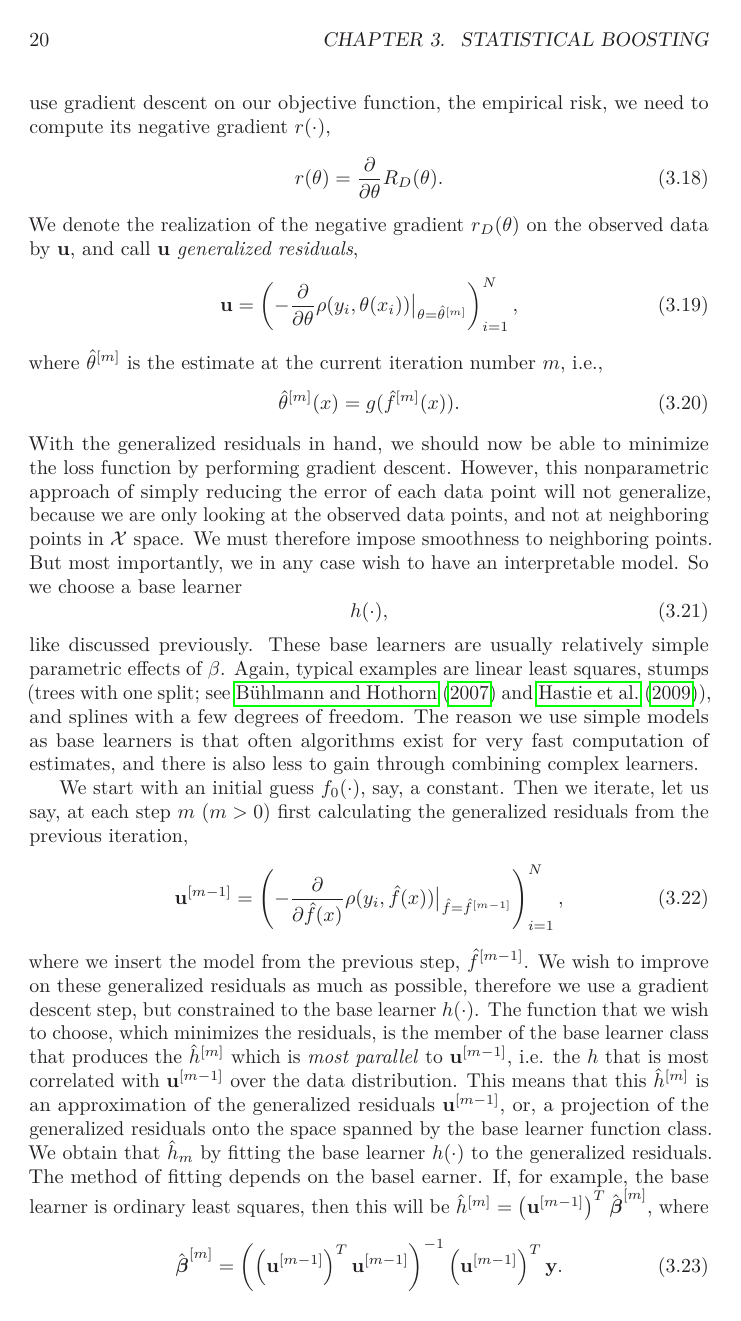
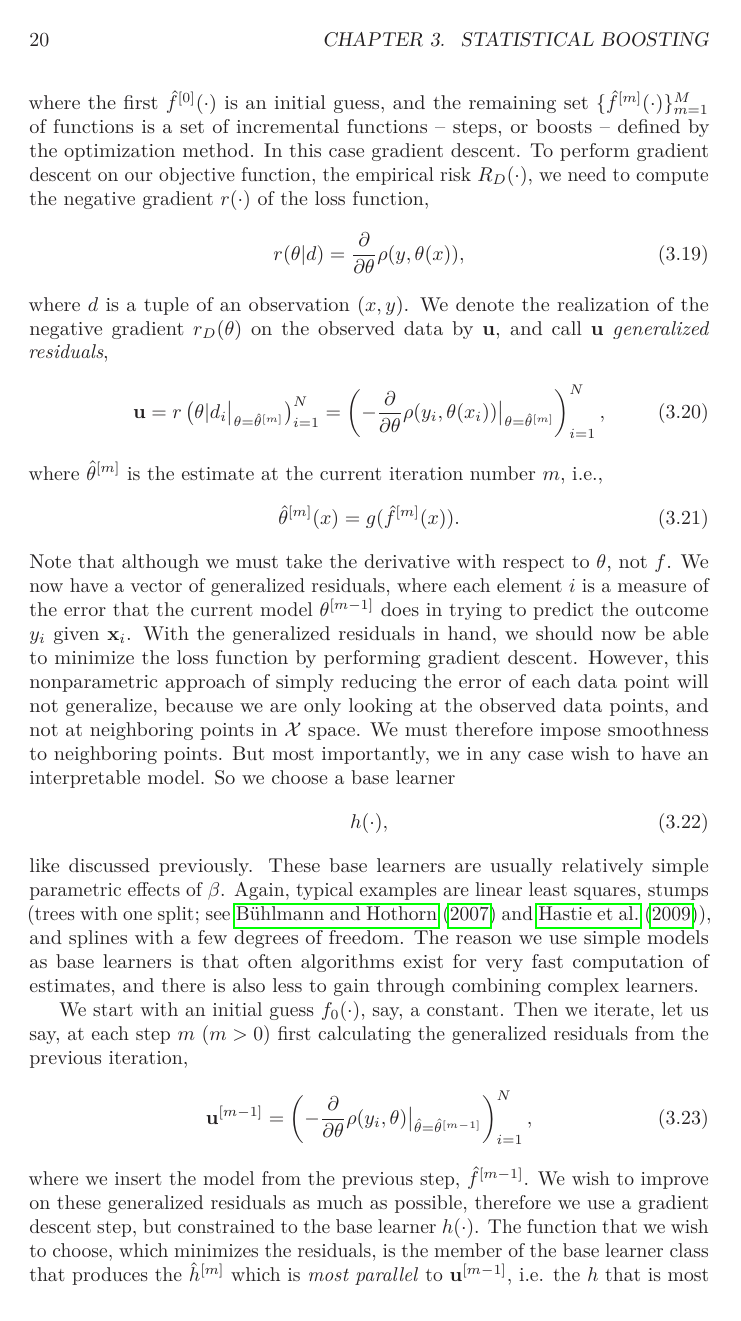
Before and after one commit to vegarsti/thesis, a LaTeX thesis (text/main.tex, which reads text/sections/chapter3.tex): page 32 of 68. The pictures show the PDF file text/main.pdf that the author committed with the source.

Commit message:
More notation

```diff
--- a/text/sections/chapter3.tex
+++ b/text/sections/chapter3.tex
@@ -131,6 +133,6 @@ In a seminal paper, \citet{friedman2001} developed an iterative algorithm for fi
 Now, consider the problem of finding an additive predictor \eqref{eq:gam} which minimizes the empirical risk of a chosen loss function on a data set $D=\{x_i,y_i\}_{i=1}^N$,
-\begin{equation}
-    \hat{f}=\argmin_{f}R_D(\theta)=\argmin_{f}\sum_{i=1}^n\rho(\y_i,\theta(\x_i)),
+\begin{equation}\label{eq:argmin-theta}
+    \theta^*=\argmin_{\theta}R_D(\theta)=\argmin_{\theta}\sum_{i=1}^n\rho(\y_i,\theta(\x_i)),
 \end{equation}
 where again the parameter $\theta$ is a functional
 \begin{equation}
@@ -142,4 +142,7 @@ Gradient boosting is gradient descent in the functional parameter space spanned
+\begin{equation}\label{eq:argmin-f}
+    f^*=\argmin_{f}R_D(g(f))=\argmin_{f}\sum_{i=1}^n\rho(\y_i,g(f(\x_i)).
+\end{equation}
 Friedman starts with suggesting a nonparametric approach. In this case, we consider each function value $f(\x)$ to be a parameter, and then seek to minimize the empirical risk \eqref{eq:empirical-risk}, as above. In function space, there are an infinite number of such parameters, since the space in which $\x$ exists is continuous. However, for our realized data set, there are only a finite number of such parameters, since we have $N$ values of $\hat{f}(\x_i),i=1,\ldots,N$. We can then use the gradient descent algorithm as inspiration, and we take the solution, or estimate, $\hat{f}(\cdot)$ to be a sum
 \begin{equation}
-    \hat{f}(\cdot)=\hat{f}^{[0]}(\cdot)+\sum_{m=1}^M \hat{f}^{[m]}(\cdot),
+    \hat{f}(\cdot)=\hat{f}^{[0]}(\cdot)+\sum_{m=1}^{m_{\text{stop}}} \hat{f}^{[m]}(\cdot),
 \end{equation}
@@ -147,14 +150,17 @@ where the first $\hat{f}^{[0]}(\cdot)$ is an initial guess, and the remaining se
 \begin{equation}
-    r(\theta)=\frac{\partial}{\partial\theta} R_D(\theta).
+    r(\theta|d)=\frac{\partial}{\partial\theta} \rho(y,\theta(x)),
 \end{equation}
-We denote the realization of the negative gradient $r_D(\theta)$ on the observed data by $\u$, and call $\u$ \textit{generalized residuals},
+where $d$ is a tuple of an observation $(x,y)$. We denote the realization of the negative gradient $r_D(\theta)$ on the observed data by $\u$, and call $\u$ \textit{generalized residuals},
 \begin{equation}
-    \u=\left(-\frac{\partial}{\partial \theta}\rho(y_i, \theta(x_i))\big\rvert_{\theta=\hat{\theta}^{[m]}}\right)_{i=1}^N,
+    \u=r\left(\theta|d_i\big\rvert_{\theta=\hat{\theta}^{[m]}}\right)_{i=1}^N=\left(-\frac{\partial}{\partial \theta}\rho(y_i, \theta(x_i))\big\rvert_{\theta=\hat{\theta}^{[m]}}\right)_{i=1}^N,
 \end{equation}
 where $\hat{\theta}^{[m]}$ is the estimate at the current iteration number $m$, i.e.,
 \begin{equation}
     \hat{\theta}^{[m]}(x)=g(\hat{f}^{[m]}(x)).
 \end{equation}
+Note that although we must take the derivative with respect to $\theta$, not $f$.
+We now have a vector of generalized residuals, where each element $i$ is a measure of the error that the current model $\theta^{[m-1]}$
+does in trying to predict the outcome $y_i$ given $\x_i$.
 With the generalized residuals in hand, we should now be able to minimize the loss function by performing gradient descent. However, this nonparametric approach of simply reducing the error of each data point will not generalize, because we are only looking at the observed data points, and not at neighboring points in $\setX$ space. We must therefore impose smoothness to neighboring points. But most importantly, we in any case wish to have an interpretable model. So we choose a base learner
 \begin{equation}
     h(\cdot),
@@ -163,4 +169,3 @@ like discussed previously. These base learners are usually relatively simple par
 
 We start with an initial guess $f_0(\cdot)$, say, a constant. Then we iterate, let us say, at each step $m$ ($m>0$) first calculating the generalized residuals from the previous iteration,
 \begin{equation}
-    \u^{[m-1]}=\left(-\frac{\partial}{\partial \hat{f}(x)}\rho(y_i, \hat{f}(x))\big\rvert_{\hat{f}=\hat{f}^{[m-1]}}\right)_{i=1}^N,
@@ -171,4 +177,3 @@ where we insert the model from the previous step, $\hat{f}^{[m-1]}$. We wish to
 \end{equation}
 Having estimated the base learner, we do a line search to find the appropriate step length to use in order to minimize the loss function the most,
 \begin{equation}
-    a^{[m]}=\argmin_{a}R(\hat{f}^{[m-1]}+a^{[m]}\cdot\hat{h}^{[m]}{\cdot}.
@@ -420,0 +425 @@ We may consider $\theta_k$ a functional which takes the covariate matrix $\X$. W
+    \btheta(\cdot)=\left(\theta_1(\cdot),\theta_2(\cdot),\ldots,\theta_K(\cdot)\right),
@@ -426 +432,2 @@ To evaluate the fit of the additive predictors, we use a loss function $\rho(y,\
 \begin{equation}
+    \frac{\partial}{\partial\theta_1}\rho(\btheta),\frac{\partial}{\partial\theta_2}\rho(\btheta),\ldots,\frac{\partial}{\partial\theta_K}\rho(\btheta)
@@ -439 +445,2 @@ Again, like in a regular component-wise boosting algorithm, we fit all component
 \begin{equation}
+    \hat{f}_k^{[m]}\gets\hat{f}_k^{[m-1]}+\nu\cdot \hat{h}^{[m]}_{j_k^{[m]}}(\cdot).
@@ -563,15 +569,15 @@ In the cyclical algorithm, we always boost all parameters in the same iteration.
 \end{equation}
 as usual. If we incorporate this estimated base learner into the full boosted model, we would get
 \begin{equation}
-    f^{[m+1]}_{\theta_k}=f^{[m]}+\nu\cdot\hat{h}_{\theta_k}(\cdot).
+    \hat{f}^{[m]}_{k}=\hat{f}^{[m-1]}+\nu\cdot\hat{h}^{[m]}_{k}(\cdot).
 \end{equation}
 We can insert this proposed new model into the loss function to obtain a new empirical risk value,
 \begin{equation}
-    R(f^{[m+1]}_{\theta_k}).
+    R\left(\hat{f}^{[m]}_{k}\right).
 \end{equation}
 We calculate the gain in the loss function, which we denote $\Delta\rho_{\theta_k}$, by
 \begin{equation}
-    \Delta\rho_{\theta_k}=R(f^{[m]})-R(f^{[m+1]}_{\theta_k}).
+    \Delta\rho_{k}=R\left(\hat{f}^{[m-1]}\right)-R\left(\hat{f}^{[m]}_{k}\right).
 \end{equation}
-If we now compare the gain in loss function value, $\rho_{\theta_k}$, across each parameter $k=1,2,\ldots,K$, we can find out which parameter leads to the best increase. We choose that one, i.e.,
+If we now compare the gain in loss function value, $\rho_{k}$, across each parameter $k=1,2,\ldots,K$, we can find out which parameter leads to the best increase. We choose that one, i.e.,
 \begin{equation}
@@ -579,3 +585,4 @@ If we now compare the gain in loss function value, $\rho_{\theta_k}$, across eac
 \end{equation}
 and incorporate only the best-fitting learner corresponding for that parameter into the full boosting model, i.e.,
 \begin{equation}
+    \hat{f}^{[m]}\gets \hat{f}^{[m]}_{k}=\hat{f}^{[m-1]}+\nu\cdot\hat{h}^{[m]}_{k}(\cdot).
@@ -583,13 +589,13 @@ and incorporate only the best-fitting learner corresponding for that parameter i
 \end{equation}
 We choose the base learner for each component by comparing their residual sum of squares with respect to the negative gradient vector, which we called the inner loss. In other words, we use the usual procedure of choosing the component-wise learner for each parameter which minimizes the RSS, i.e.,
 \begin{equation}
-    j^*=\argmin_{j} \sum_{i=1}^N (u_{k,i}-(f^{[m]}(x_i)+\hat{h}(\x_i)))^2.
+    j^{[m]}=\argmin_{j} \sum_{i=1}^N (u_{k,i}-(f^{[m]}(x_i)+\hat{h}(\x_i)))^2.
 \end{equation}
 This is, however, not the same criterion that is used to choose between parameters. This might be problematic. Therefore, \citet{thomas2018} propose using the loss function $\rho$ for choosing between component-wise learners as well. They call this the ``outer loss.'' In that case, we instead choose the component-wise learner for each parameter which minimizes the outer loss function, i.e.,
 \begin{equation}
-    j^*=\argmin_{j} \sum_{i=1}^N \rho(y_i,f(x_i)).
+    j^{[m]}=\argmin_{j} \sum_{i=1}^N \rho(y_i,f(x_i)).
 \end{equation}
-The individual component-wise learners are still estimated by their usual method, i.e., calculating the negative gradient of the generalized residuals and using the base learner to estimate models. E.g., by linear least squares if using simple linear regression base learners. The improvement in the empirical risk, $\Delta\rho_{\theta_k}$, is then calculated for each base learner of every distribution parameter, and only the overall best-performing base learner with regard to the outer loss is updated.
+The individual component-wise learners are still estimated by their usual method, i.e., calculating the negative gradient of the generalized residuals and using the base learner to estimate models. E.g., by linear least squares if using simple linear regression base learners. The improvement in the empirical risk, $\Delta\rho_{k}$, is then calculated for each base learner of every distribution parameter, and only the overall best-performing base learner with regard to the outer loss is updated.
 
 In both cases of this algorithm, we have the advantage that the optimal number of boosting steps, $m_{\text{stop}}$, is always a scalar value. Finding this tuning parameter can be done fairly quickly with standard cross validation schemes, and most importantly, it scales with with the number of parameters. This is unlike the cyclical algorithm, which needs a multidimensional grid search.
 
```
Also changed, not shown: text/main.pdf, text/sections/chapter3.tex (52 more changed lines).
